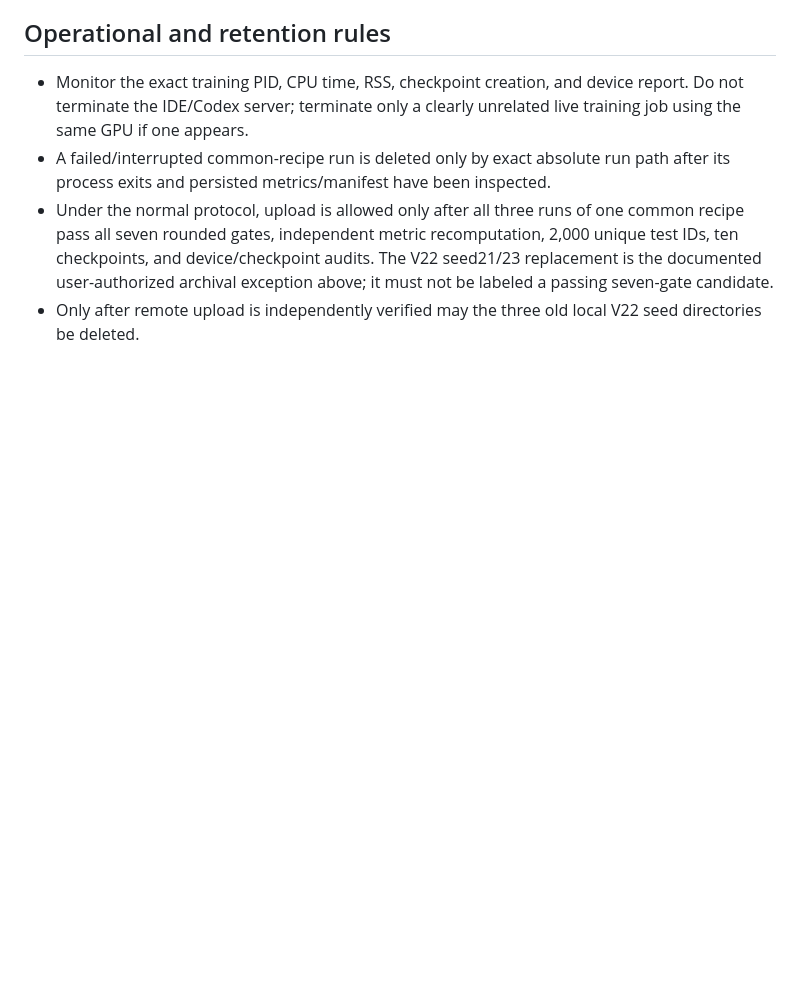
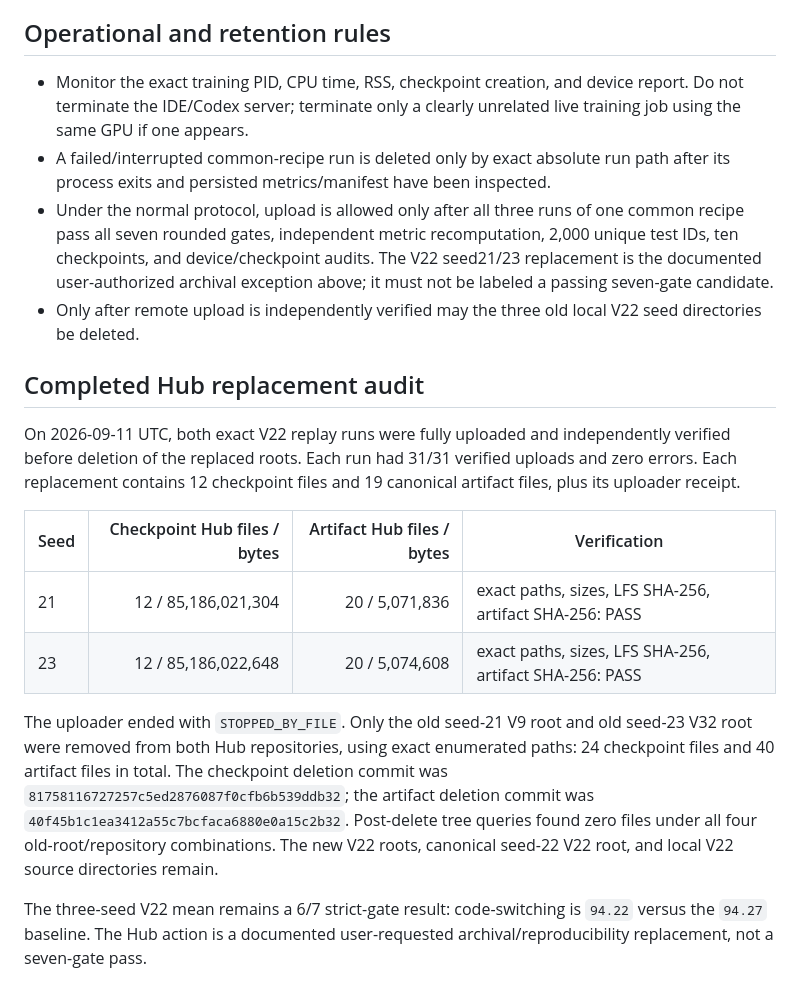
Before and after one commit to hieukendu/vipragsent, a Markdown page: reports/q1a_xlmr_common_recipe_decision_log.md, the part around the change. Drawn GitHub-style; blank space fills up the shorter version.

Commit message:
Document verified V22 Hub replacement

```diff
--- a/reports/q1a_xlmr_common_recipe_decision_log.md
+++ b/reports/q1a_xlmr_common_recipe_decision_log.md
@@ -215,3 +215,28 @@ this replacement.
   seven-gate candidate.
 - Only after remote upload is independently verified may the three old local
   V22 seed directories be deleted.
+
+## Completed Hub replacement audit
+
+On 2026-09-11 UTC, both exact V22 replay runs were fully uploaded and
+independently verified before deletion of the replaced roots. Each run had
+31/31 verified uploads and zero errors. Each replacement contains 12
+checkpoint files and 19 canonical artifact files, plus its uploader receipt.
+
+| Seed | Checkpoint Hub files / bytes | Artifact Hub files / bytes | Verification |
+|---|---:|---:|---|
+| 21 | 12 / 85,186,021,304 | 20 / 5,071,836 | exact paths, sizes, LFS SHA-256, artifact SHA-256: PASS |
+| 23 | 12 / 85,186,022,648 | 20 / 5,074,608 | exact paths, sizes, LFS SHA-256, artifact SHA-256: PASS |
+
+The uploader ended with `STOPPED_BY_FILE`. Only the old seed-21 V9 root and
+old seed-23 V32 root were removed from both Hub repositories, using exact
+enumerated paths: 24 checkpoint files and 40 artifact files in total. The
+checkpoint deletion commit was
+`81758116727257c5ed2876087f0cfb6b539ddb32`; the artifact deletion commit was
+`40f45b1c1ea3412a55c7bcfaca6880e0a15c2b32`. Post-delete tree queries found
+zero files under all four old-root/repository combinations. The new V22 roots,
+canonical seed-22 V22 root, and local V22 source directories remain.
+
+The three-seed V22 mean remains a 6/7 strict-gate result: code-switching is
+`94.22` versus the `94.27` baseline. The Hub action is a documented
+user-requested archival/reproducibility replacement, not a seven-gate pass.
```
Also changed, not shown: reports/q1a_xlmr_protocol_safe_optimization_matrix.md (+7 -5 lines), reports/q1a_xlmr_v22_hub_replacement.md (added, +68 -0 lines).
